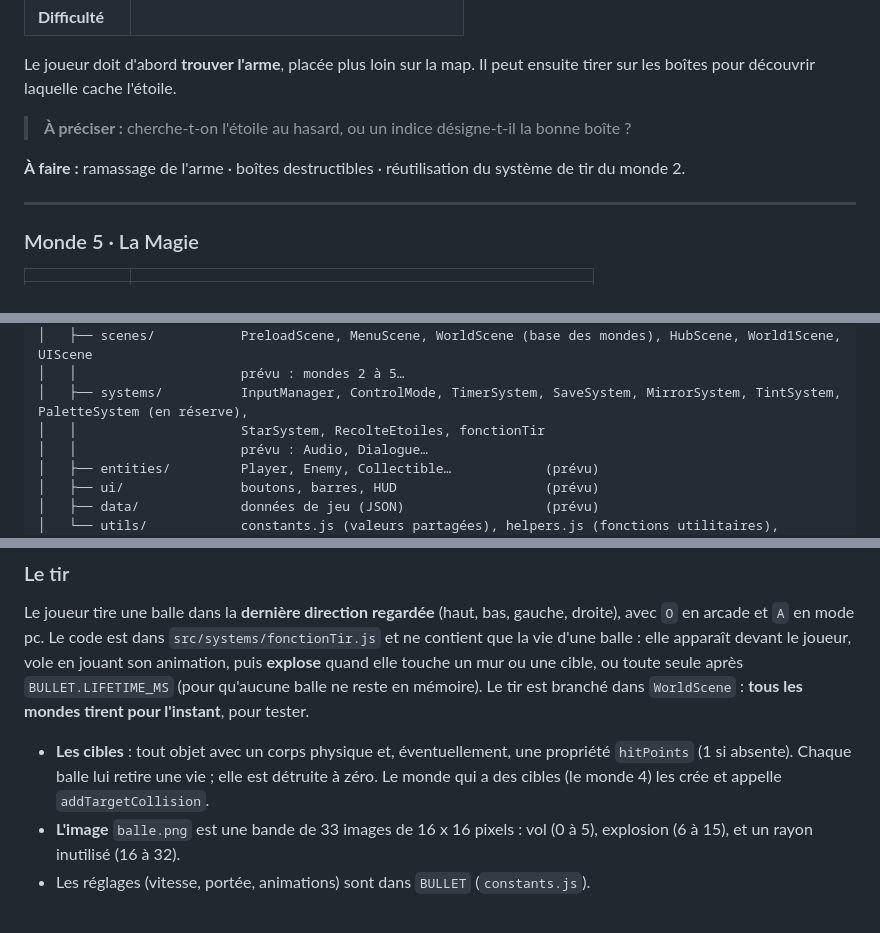
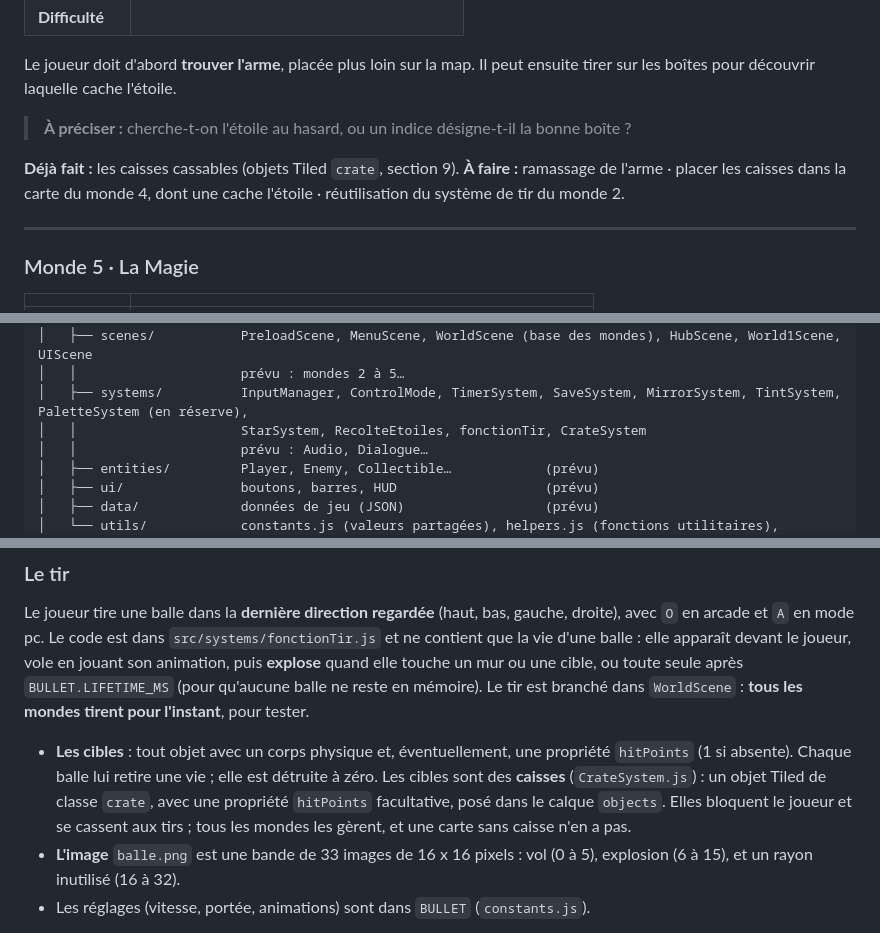
Before and after one commit to zaderlyl/glass_garden, a Markdown page: docs/game-design.md, 3 parts joined by grey strips. Drawn GitHub-style.

```diff
--- a/docs/game-design.md
+++ b/docs/game-design.md
@@ -186,7 +186,7 @@ Le joueur doit d'abord **trouver l'arme**, placée plus loin sur la map. Il peut
 
 >  **À préciser :** cherche-t-on l'étoile au hasard, ou un indice désigne-t-il la bonne boîte ?
 
-**À faire :** ramassage de l'arme · boîtes destructibles · réutilisation du système de tir du monde 2.
+**Déjà fait :** les caisses cassables (objets Tiled `crate`, section 9). **À faire :** ramassage de l'arme · placer les caisses dans la carte du monde 4, dont une cache l'étoile · réutilisation du système de tir du monde 2.
 
 ---
 
@@ -360,7 +360,7 @@ glass_garden/
 │   ├── scenes/           PreloadScene, MenuScene, WorldScene (base des mondes), HubScene, World1Scene, UIScene
 │   │                     prévu : mondes 2 à 5…
 │   ├── systems/          InputManager, ControlMode, TimerSystem, SaveSystem, MirrorSystem, TintSystem, PaletteSystem (en réserve),
-│   │                     StarSystem, RecolteEtoiles, fonctionTir
+│   │                     StarSystem, RecolteEtoiles, fonctionTir, CrateSystem
 │   │                     prévu : Audio, Dialogue…
 │   ├── entities/         Player, Enemy, Collectible…            (prévu)
 │   ├── ui/               boutons, barres, HUD                   (prévu)
@@ -518,7 +518,7 @@ Entrées (clavier et borne) · Chronomètre global · High score · Dialogues ·
 
 Le joueur tire une balle dans la **dernière direction regardée** (haut, bas, gauche, droite), avec `O` en arcade et `A` en mode pc. Le code est dans `src/systems/fonctionTir.js` et ne contient que la vie d'une balle : elle apparaît devant le joueur, vole en jouant son animation, puis **explose** quand elle touche un mur ou une cible, ou toute seule après `BULLET.LIFETIME_MS` (pour qu'aucune balle ne reste en mémoire). Le tir est branché dans `WorldScene` : **tous les mondes tirent pour l'instant**, pour tester.
 
-- **Les cibles** : tout objet avec un corps physique et, éventuellement, une propriété `hitPoints` (1 si absente). Chaque balle lui retire une vie ; elle est détruite à zéro. Le monde qui a des cibles (le monde 4) les crée et appelle `addTargetCollision`.
+- **Les cibles** : tout objet avec un corps physique et, éventuellement, une propriété `hitPoints` (1 si absente). Chaque balle lui retire une vie ; elle est détruite à zéro. Les cibles sont des **caisses** (`CrateSystem.js`) : un objet Tiled de classe `crate`, avec une propriété `hitPoints` facultative, posé dans le calque `objects`. Elles bloquent le joueur et se cassent aux tirs ; tous les mondes les gèrent, et une carte sans caisse n'en a pas.
 - **L'image** `balle.png` est une bande de 33 images de 16 x 16 pixels : vol (0 à 5), explosion (6 à 15), et un rayon inutilisé (16 à 32).
 - Les réglages (vitesse, portée, animations) sont dans `BULLET` (`constants.js`).
 
```
Also changed, not shown: docs/journal/2026-10-02.md (+7 -1 lines), docs/systeme_tir.md (+16 -3 lines).
